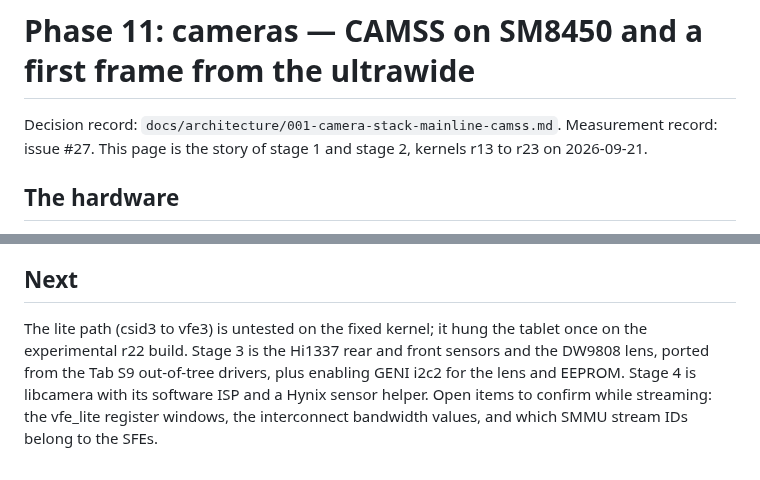
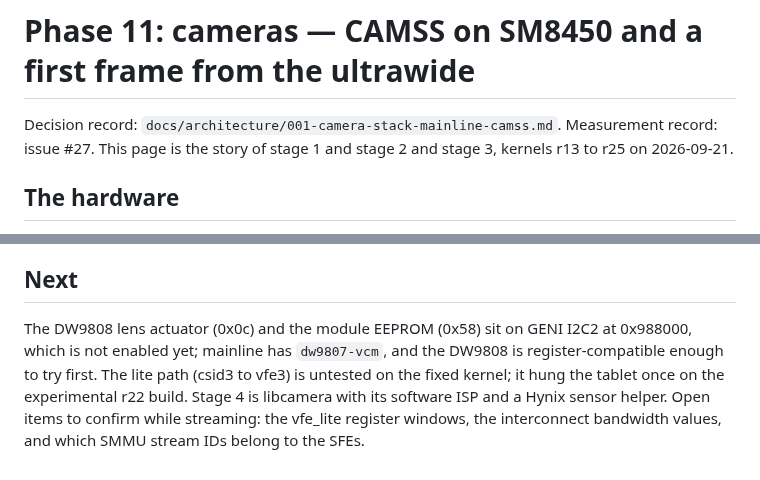
Before and after one commit to aaronsb/sm-x800-linux, a Markdown page: docs/11-camera.md, 2 parts joined by grey strips. Drawn GitHub-style.

```diff
--- a/docs/11-camera.md
+++ b/docs/11-camera.md
@@ -2,7 +2,7 @@
 
 Decision record: `docs/architecture/001-camera-stack-mainline-camss.md`.
 Measurement record: issue #27. This page is the story of stage 1 and
-stage 2, kernels r13 to r23 on 2026-09-21.
+stage 2 and stage 3, kernels r13 to r25 on 2026-09-21.
 
 ## The hardware
 
@@ -143,9 +187,10 @@ fast AHB and the VFE core clock while the IFE interrupt handler still ran.
 ## Next
 
-The lite path (csid3 to vfe3) is untested on the fixed kernel; it hung
-the tablet once on the experimental r22 build. Stage 3 is the Hi1337 rear
-and front sensors and the DW9808 lens, ported from the Tab S9 out-of-tree
-drivers, plus enabling GENI i2c2 for the lens and EEPROM. Stage 4 is libcamera with its software ISP and a Hynix sensor
-helper. Open items to confirm while streaming: the vfe_lite register
-windows, the interconnect bandwidth values, and which SMMU stream IDs
-belong to the SFEs.
+The DW9808 lens actuator (0x0c) and the module EEPROM (0x58) sit on GENI
+I2C2 at 0x988000, which is not enabled yet; mainline has `dw9807-vcm`,
+and the DW9808 is register-compatible enough to try first. The lite path
+(csid3 to vfe3) is untested on the fixed kernel; it hung the tablet once
+on the experimental r22 build. Stage 4 is libcamera with its software
+ISP and a Hynix sensor helper. Open items to confirm while streaming:
+the vfe_lite register windows, the interconnect bandwidth values, and
+which SMMU stream IDs belong to the SFEs.
```
Also changed, not shown: other parts of docs/11-camera.md (+44 -0 lines), README.md (+1 -1 lines), tools/README.md (+1 -1 lines), docs/media/camera-front-first-frame.jpg (added), docs/media/camera-rear-first-frame.jpg (added), 6 other files.
